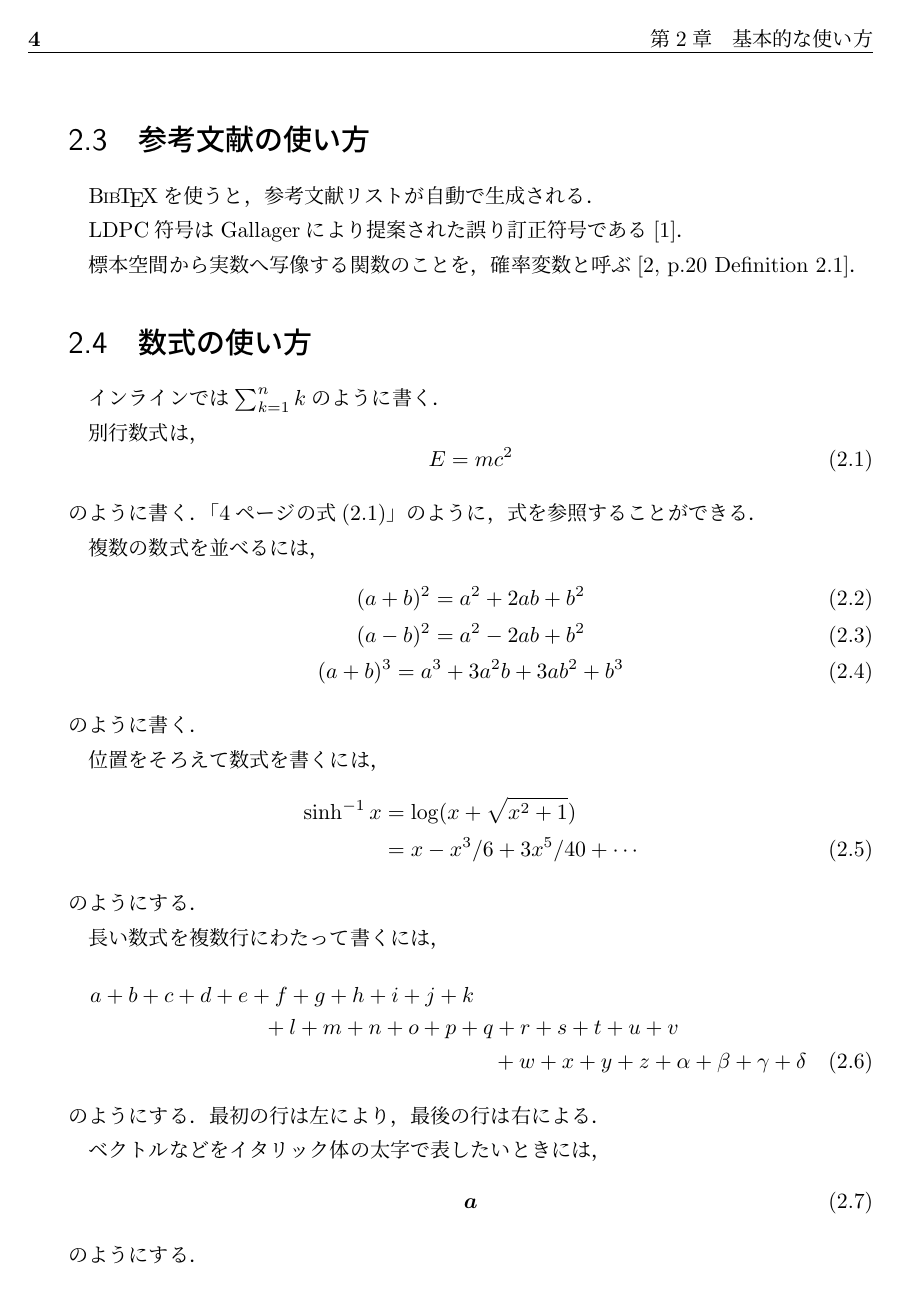
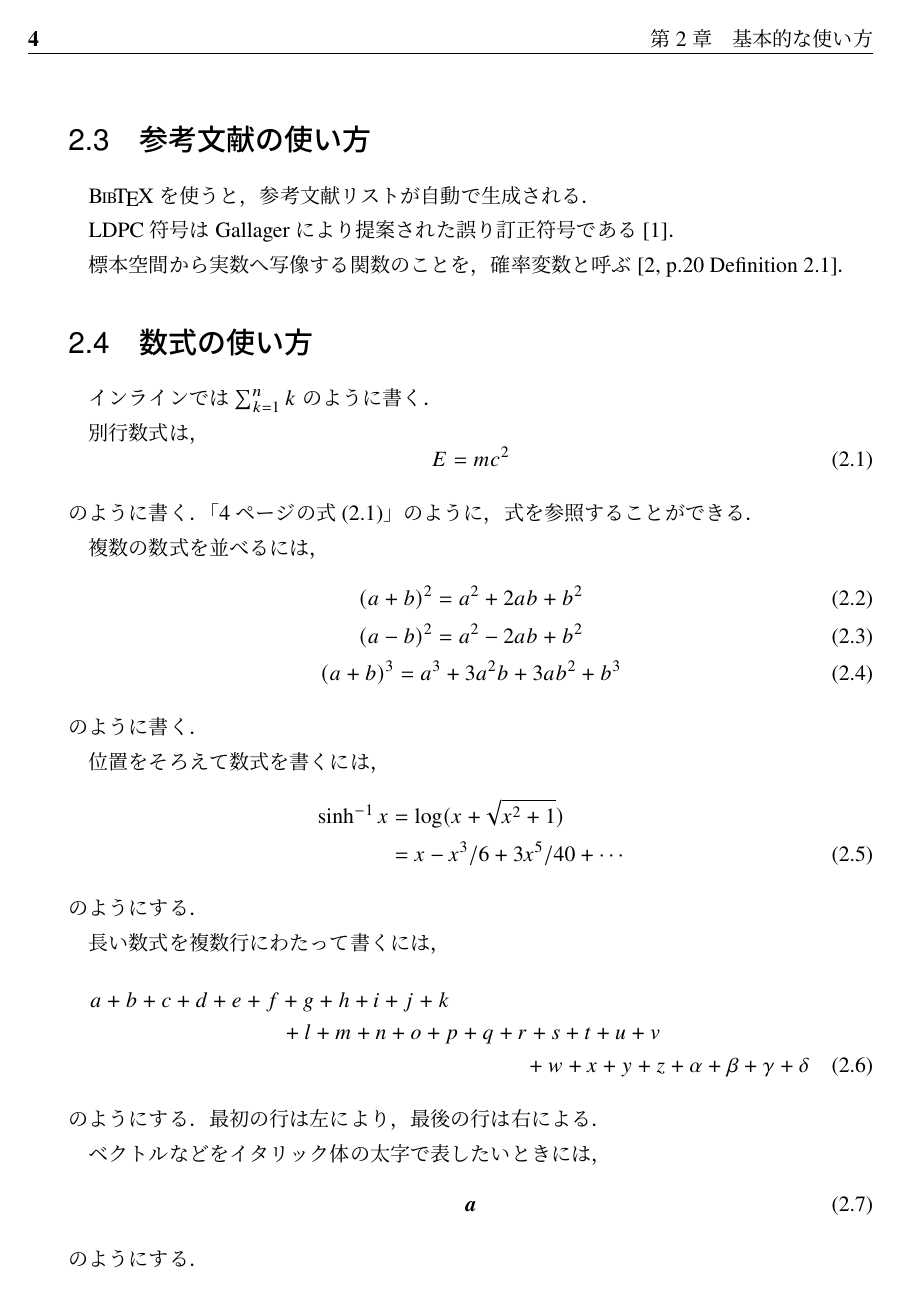
Before and after one commit to fjyuu/master-thesis-template, a LaTeX thesis (thesis.tex): page 12 of 23. Compiled offline with pLaTeX and dvipdfmx.

Commit message:
フォントにTimesとHelveticaを使う

```diff
--- a/thesis.tex
+++ b/thesis.tex
@@ -6,6 +6,8 @@
 
 \usepackage{amsmath,amssymb}
 \usepackage{amsthm}
+\usepackage{newtxtext,newtxmath}
+\usepackage[scaled]{helvet}
 \usepackage{bm}
 \usepackage[dvipdfmx]{graphicx,color}
 \usepackage{mythesis}
```
